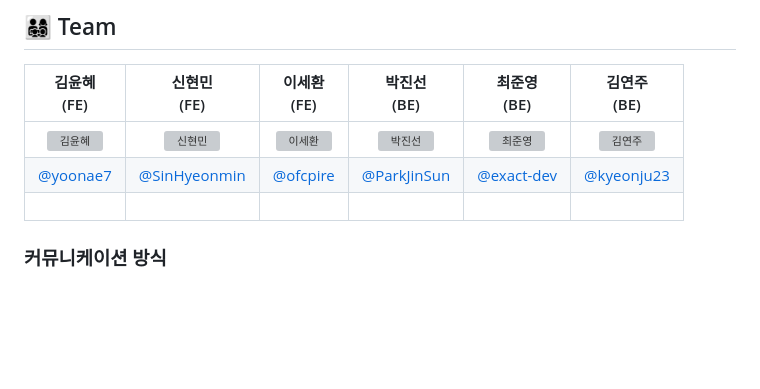
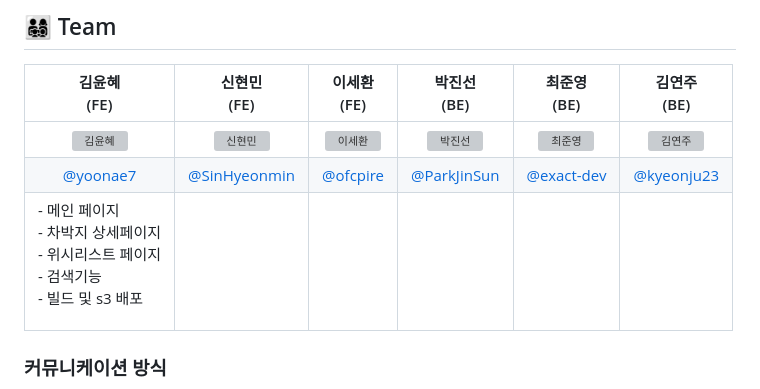
Before and after one commit to exact-dev/chamong, a Markdown page: README.md, the part around the change. GitHub-like rendering; blank space fills up the shorter version; grey boxes are pictures that could not be loaded.

```diff
--- a/README.md
+++ b/README.md
@@ -25,7 +25,7 @@
 | :---:  | :---: | :---: | :---: | :---: |:---:|
 |  <img alt="김윤혜" src="https://avatars.githubusercontent.com/u/116159684?v=4" height="100" width="100"> | <img alt="신현민" src="https://avatars.githubusercontent.com/u/115964671?v=4" height="100" width="100"> | <img alt="이세환" src="https://avatars.githubusercontent.com/u/115693464?v=4" height="100" width="100"> | <img alt="박진선" src="https://avatars.githubusercontent.com/u/110804067?v=4" height="100" width="100"> |<img alt="최준영" src="https://avatars.githubusercontent.com/u/115613439?v=4" height="100" width="100"> |<img alt="김연주" src="https://avatars.githubusercontent.com/u/71300495?v=4" height="100" width="100"> |
 |    [@yoonae7](https://github.com/yoonae7) | [@SinHyeonmin](https://github.com/SinHyeonmin) |[@ofcpire](https://github.com/ofcpire) |  [@ParkJinSun](https://github.com/ParkJinSun) |[@exact-dev](https://github.com/exact-dev) |[@kyeonju23](https://github.com/kyeonju23) |
-|<p align="left">|<p align="left">|<p align="left">|<p align="left">|<p align="left">|<p align="left">|
+|<p align="left">- 메인 페이지<br/>- 차박지 상세페이지<br/>- 위시리스트 페이지<br/>- 검색기능<br/>- 빌드 및 s3 배포</p>|<p align="left">|<p align="left">|<p align="left">|<p align="left">|<p align="left">|
 
 
 ### 커뮤니케이션 방식
```
